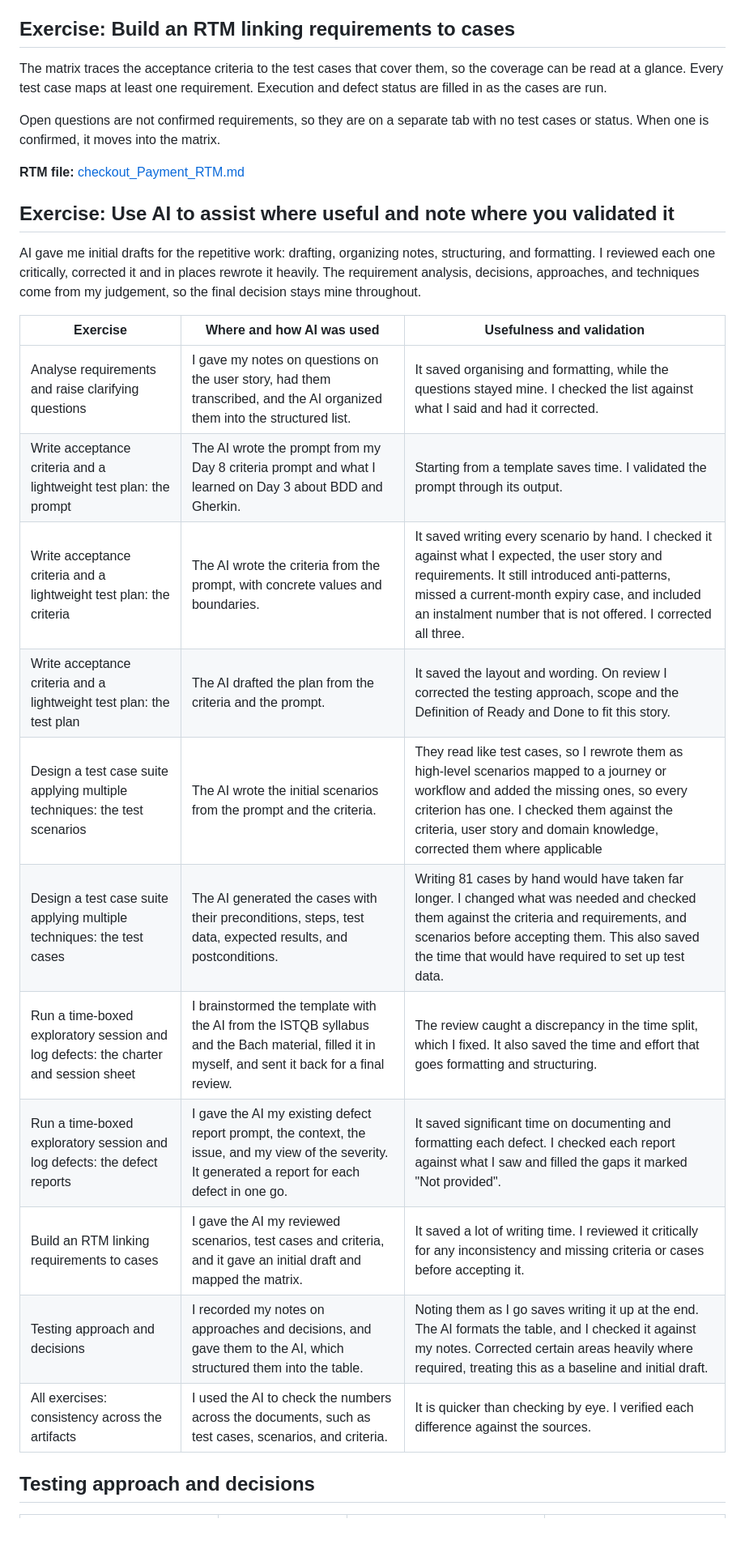
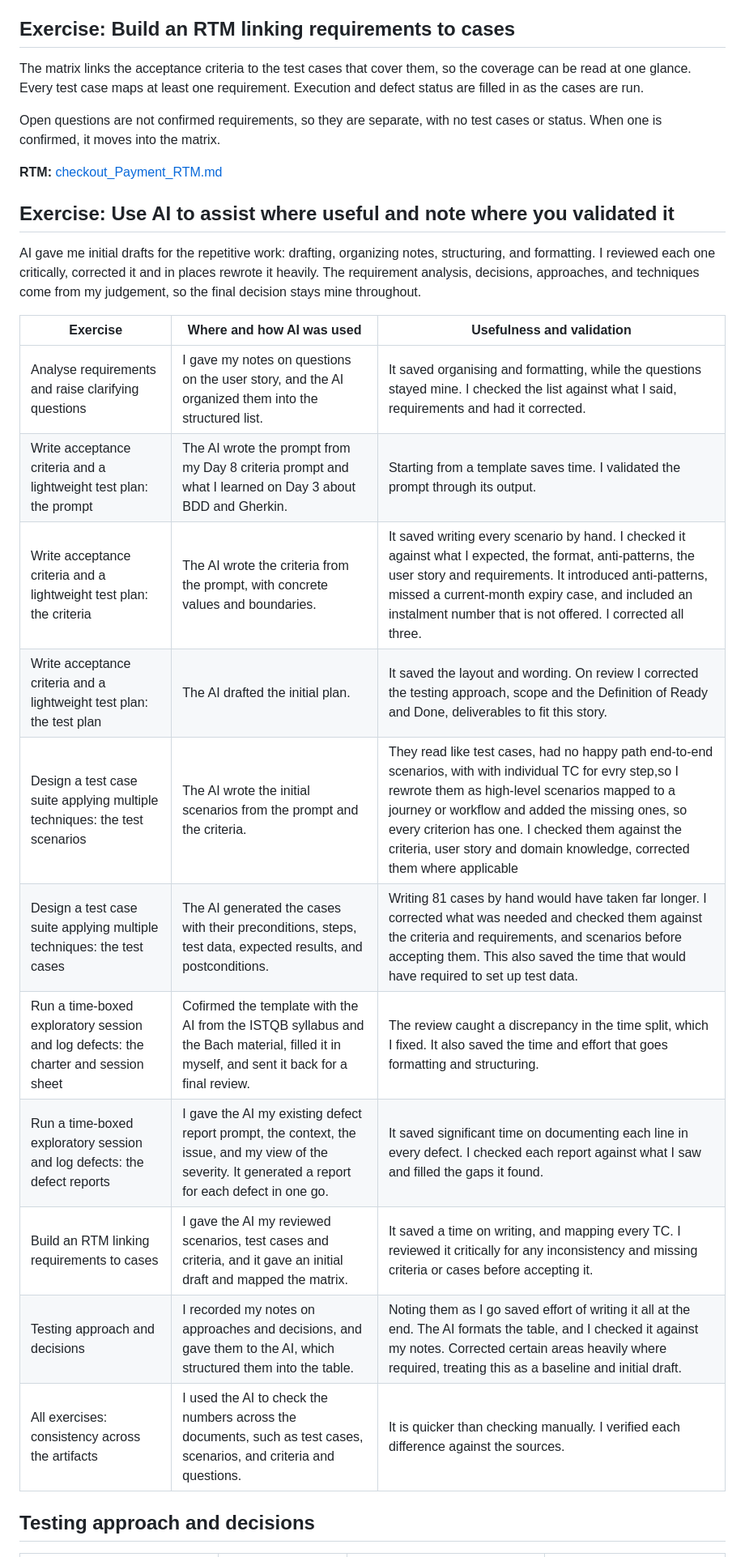
Before and after one commit to RenukaPorje/renuka-porje-centre-of-excellence, a Markdown page: COE_Part-2/Part-2_Day-10/Day10_Capstone_and_Reflection.md, the part around one of its changes. Shown at 81% size. GitHub-like rendering; blank space fills up the shorter version.

Commit message:
Day 10: revised repetitive, unclear areas for conciseness

```diff
--- a/COE_Part-2/Part-2_Day-10/Day10_Capstone_and_Reflection.md
+++ b/COE_Part-2/Part-2_Day-10/Day10_Capstone_and_Reflection.md
@@ -92,11 +96,11 @@ The session ran 50 minutes, with about 88% on the charter and about 6 minutes of
 
 ## Exercise: Build an RTM linking requirements to cases
 
-The matrix traces the acceptance criteria to the test cases that cover them, so the coverage can be read at a glance. Every test case maps at least one requirement. Execution and defect status are filled in as the cases are run.
+The matrix links the acceptance criteria to the test cases that cover them, so the coverage can be read at one glance. Every test case maps at least one requirement. Execution and defect status are filled in as the cases are run.
 
-Open questions are not confirmed requirements, so they are on a separate tab with no test cases or status. When one is confirmed, it moves into the matrix.
+Open questions are not confirmed requirements, so they are separate, with no test cases or status. When one is confirmed, it moves into the matrix.
 
-**RTM file:** [checkout_Payment_RTM.md](assets/checkout_Payment_RTM.md)
+**RTM:** [checkout_Payment_RTM.md](assets/checkout_Payment_RTM.md)
 
 ## Exercise: Use AI to assist where useful and note where you validated it
 
@@ -104,17 +108,17 @@ AI gave me initial drafts for the repetitive work: drafting, organizing notes, s
 
 | Exercise | Where and how AI was used | Usefulness and validation |
 |---|---|---|
-| Analyse requirements and raise clarifying questions | I gave my notes on questions on the user story, had them transcribed, and the AI organized them into the structured list. | It saved organising and formatting, while the questions stayed mine. I checked the list against what I said and had it corrected. |
+| Analyse requirements and raise clarifying questions | I gave my notes on questions on the user story, and the AI organized them into the structured list. | It saved organising and formatting, while the questions stayed mine. I checked the list against what I said, requirements and had it corrected. |
 | Write acceptance criteria and a lightweight test plan: the prompt | The AI wrote the prompt from my Day 8 criteria prompt and what I learned on Day 3 about BDD and Gherkin. | Starting from a template saves time. I validated the prompt through its output. |
-| Write acceptance criteria and a lightweight test plan: the criteria | The AI wrote the criteria from the prompt, with concrete values and boundaries. | It saved writing every scenario by hand. I checked it against what I expected, the user story and requirements. It still introduced anti-patterns, missed a current-month expiry case, and included an instalment number that is not offered. I corrected all three. |
-| Write acceptance criteria and a lightweight test plan: the test plan | The AI drafted the plan from the criteria and the prompt. | It saved the layout and wording. On review I corrected the testing approach, scope and the Definition of Ready and Done to fit this story. |
-| Design a test case suite applying multiple techniques: the test scenarios | The AI wrote the initial scenarios from the prompt and the criteria. | They read like test cases, so I rewrote them as high-level scenarios mapped to a journey or workflow and added the missing ones, so every criterion has one. I checked them against the criteria, user story and domain knowledge, corrected them where applicable |
-| Design a test case suite applying multiple techniques: the test cases | The AI generated the cases with their preconditions, steps, test data, expected results, and postconditions. | Writing 81 cases by hand would have taken far longer. I changed what was needed and checked them against the criteria and requirements, and scenarios before accepting them. This also saved the time that would have required to set up test data. |
-| Run a time-boxed exploratory session and log defects: the charter and session sheet | I brainstormed the template with the AI from the ISTQB syllabus and the Bach material, filled it in myself, and sent it back for a final review. | The review caught a discrepancy in the time split, which I fixed. It also saved the time and effort that goes formatting and structuring. |
-| Run a time-boxed exploratory session and log defects: the defect reports | I gave the AI my existing defect report prompt, the context, the issue, and my view of the severity. It generated a report for each defect in one go. | It saved significant time on documenting and formatting each defect. I checked each report against what I saw and filled the gaps it marked "Not provided". |
-| Build an RTM linking requirements to cases | I gave the AI my reviewed scenarios, test cases and criteria, and it gave an initial draft and mapped the matrix. | It saved a lot of writing time. I reviewed it critically for any inconsistency and missing criteria or cases before accepting it. |
-| Testing approach and decisions | I recorded my notes on approaches and decisions, and gave them to the AI, which structured them into the table. | Noting them as I go saves writing it up at the end. The AI formats the table, and I checked it against my notes. Corrected certain areas heavily where required, treating this as a baseline and initial draft. |
-| All exercises: consistency across the artifacts | I used the AI to check the numbers across the documents, such as test cases, scenarios, and criteria. | It is quicker than checking by eye. I verified each difference against the sources. |
+| Write acceptance criteria and a lightweight test plan: the criteria | The AI wrote the criteria from the prompt, with concrete values and boundaries. | It saved writing every scenario by hand. I checked it against what I expected, the format, anti-patterns, the user story and requirements. It introduced anti-patterns, missed a current-month expiry case, and included an instalment number that is not offered. I corrected all three. |
+| Write acceptance criteria and a lightweight test plan: the test plan | The AI drafted the initial plan. | It saved the layout and wording. On review I corrected the testing approach, scope and the Definition of Ready and Done, deliverables to fit this story. |
+| Design a test case suite applying multiple techniques: the test scenarios | The AI wrote the initial scenarios from the prompt and the criteria. | They read like test cases, had no happy path end-to-end scenarios, with with individual TC for evry step,so I rewrote them as high-level scenarios mapped to a journey or workflow and added the missing ones, so every criterion has one. I checked them against the criteria, user story and domain knowledge, corrected them where applicable |
+| Design a test case suite applying multiple techniques: the test cases | The AI generated the cases with their preconditions, steps, test data, expected results, and postconditions. | Writing 81 cases by hand would have taken far longer. I corrected what was needed and checked them against the criteria and requirements, and scenarios before accepting them. This also saved the time that would have required to set up test data. |
+| Run a time-boxed exploratory session and log defects: the charter and session sheet | Cofirmed the template with the AI from the ISTQB syllabus and the Bach material, filled it in myself, and sent it back for a final review. | The review caught a discrepancy in the time split, which I fixed. It also saved the time and effort that goes formatting and structuring. |
+| Run a time-boxed exploratory session and log defects: the defect reports | I gave the AI my existing defect report prompt, the context, the issue, and my view of the severity. It generated a report for each defect in one go. | It saved significant time on documenting each line in every defect. I checked each report against what I saw and filled the gaps it found. |
+| Build an RTM linking requirements to cases | I gave the AI my reviewed scenarios, test cases and criteria, and it gave an initial draft and mapped the matrix. | It saved a time on writing, and mapping every TC. I reviewed it critically for any inconsistency and missing criteria or cases before accepting it. |
+| Testing approach and decisions | I recorded my notes on approaches and decisions, and gave them to the AI, which structured them into the table. | Noting them as I go saved effort of writing it all at the end. The AI formats the table, and I checked it against my notes. Corrected certain areas heavily where required, treating this as a baseline and initial draft. |
+| All exercises: consistency across the artifacts | I used the AI to check the numbers across the documents, such as test cases, scenarios, and criteria and questions. | It is quicker than checking manually. I verified each difference against the sources. |
 
 ## Testing approach and decisions
 
```
Also changed, not shown: other parts of COE_Part-2/Part-2_Day-10/Day10_Capstone_and_Reflection.md (+10 -6 lines).
